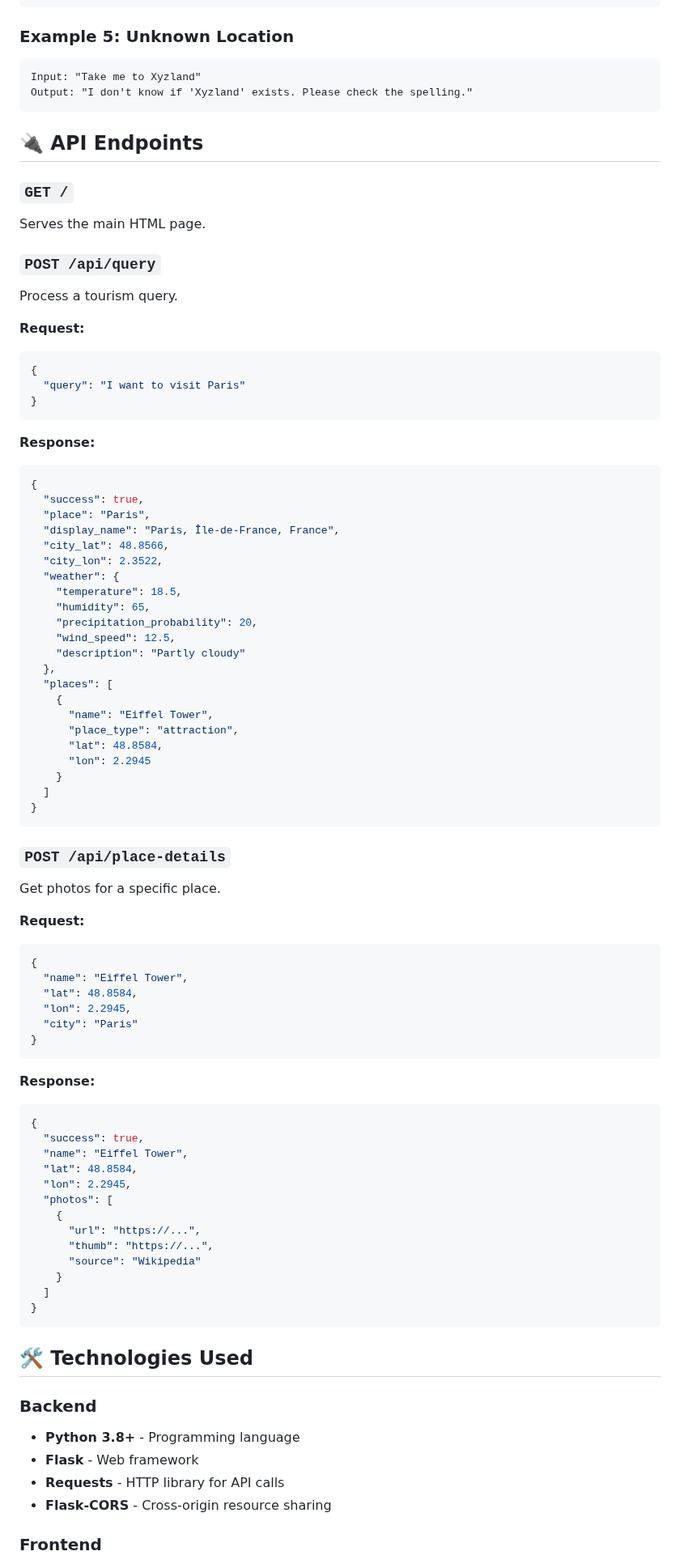
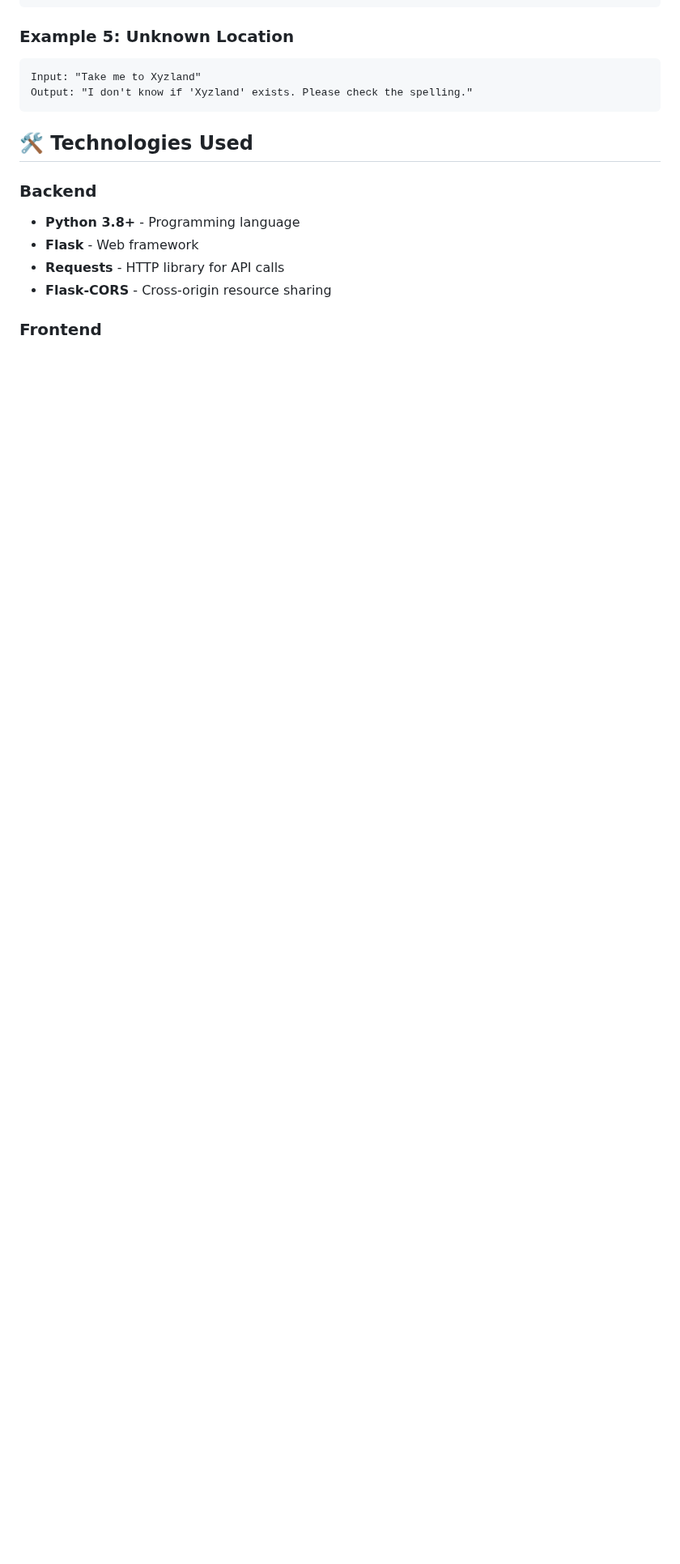
Before and after one commit to keerthi152004/travel_ai_project, a Markdown page: README.md, the part around one of its changes. Shown at 81% size. GitHub-like rendering; blank space fills up the shorter version.

Commit message:
Cleanup README
Removed API endpoints section and author information from README.

````diff
--- a/README.md
+++ b/README.md
@@ -152,76 +152,6 @@ Input: "Take me to Xyzland"
 Output: "I don't know if 'Xyzland' exists. Please check the spelling."
 ```
 
-## 🔌 API Endpoints
-
-### `GET /`
-Serves the main HTML page.
-
-### `POST /api/query`
-Process a tourism query.
-
-**Request:**
-```json
-{
-  "query": "I want to visit Paris"
-}
-```
-
-**Response:**
-```json
-{
-  "success": true,
-  "place": "Paris",
-  "display_name": "Paris, Île-de-France, France",
-  "city_lat": 48.8566,
-  "city_lon": 2.3522,
-  "weather": {
-    "temperature": 18.5,
-    "humidity": 65,
-    "precipitation_probability": 20,
-    "wind_speed": 12.5,
-    "description": "Partly cloudy"
-  },
-  "places": [
-    {
-      "name": "Eiffel Tower",
-      "place_type": "attraction",
-      "lat": 48.8584,
-      "lon": 2.2945
-    }
-  ]
-}
-```
-
-### `POST /api/place-details`
-Get photos for a specific place.
-
-**Request:**
-```json
-{
-  "name": "Eiffel Tower",
-  "lat": 48.8584,
-  "lon": 2.2945,
-  "city": "Paris"
-}
-```
-
-**Response:**
-```json
-{
-  "success": true,
-  "name": "Eiffel Tower",
-  "lat": 48.8584,
-  "lon": 2.2945,
-  "photos": [
-    {
-      "url": "https://...",
-      "thumb": "https://...",
-      "source": "Wikipedia"
-    }
-  ]
-}
-```
 
 ## 🛠️ Technologies Used
 
````
Also changed, not shown: other parts of README.md (+0 -11 lines).
